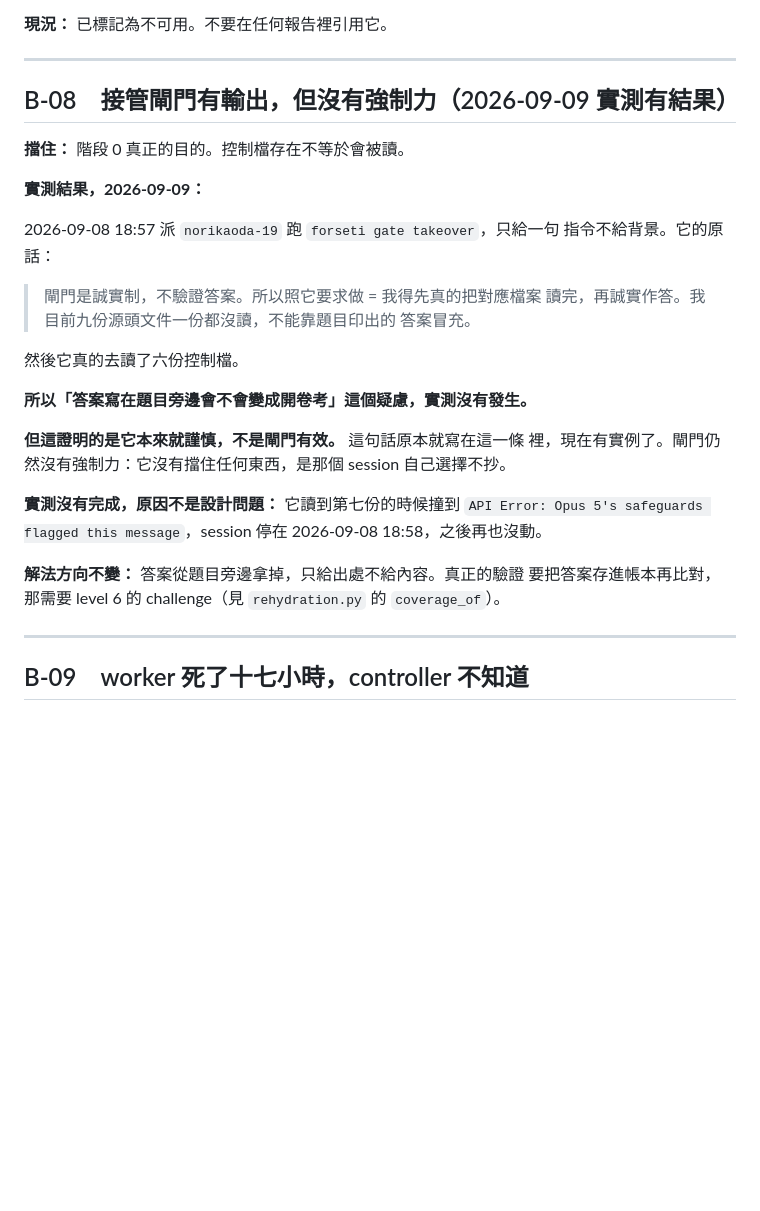
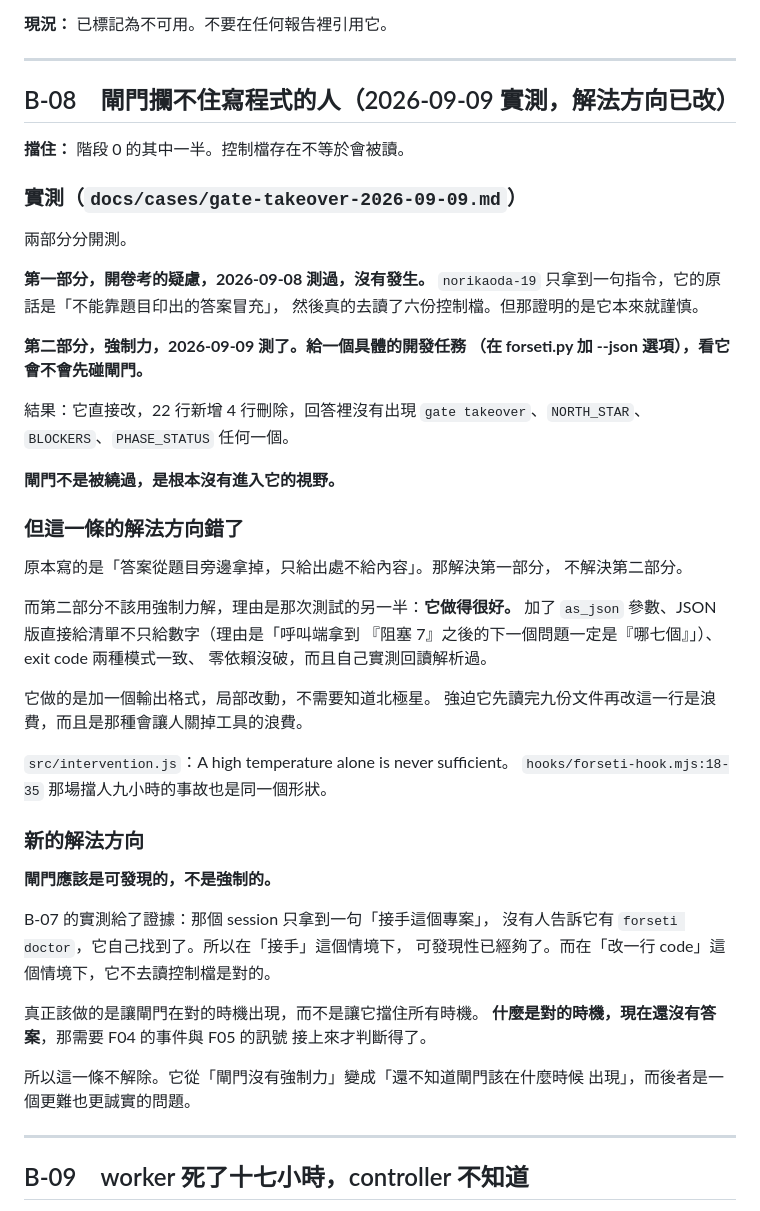
Before and after one commit to norika1207-lab/Forseti-Agent-Runtime, a Markdown page: .forseti/BLOCKERS.md, the part around the change. Rendered like a GitHub page; blank space fills up the shorter version.

```diff
--- a/.forseti/BLOCKERS.md
+++ b/.forseti/BLOCKERS.md
@@ -125,34 +125,57 @@ Phase 1-12 的細節沒讀。
 
 ---
 
-## B-08　接管閘門有輸出，但沒有強制力（2026-09-09 實測有結果）
+## B-08　閘門攔不住寫程式的人（2026-09-09 實測，解法方向已改）
 
-**擋住：** 階段 0 真正的目的。控制檔存在不等於會被讀。
+**擋住：** 階段 0 的其中一半。控制檔存在不等於會被讀。
 
-**實測結果，2026-09-09：**
+### 實測（`docs/cases/gate-takeover-2026-09-09.md`）
 
-2026-09-08 18:57 派 `norikaoda-19` 跑 `forseti gate takeover`，只給一句
-指令不給背景。它的原話：
+兩部分分開測。
 
-> 閘門是誠實制，不驗證答案。所以照它要求做 = 我得先真的把對應檔案
-> 讀完，再誠實作答。我目前九份源頭文件一份都沒讀，不能靠題目印出的
-> 答案冒充。
+**第一部分，開卷考的疑慮，2026-09-08 測過，沒有發生。**
+`norikaoda-19` 只拿到一句指令，它的原話是「不能靠題目印出的答案冒充」，
+然後真的去讀了六份控制檔。但那證明的是它本來就謹慎。
 
-然後它真的去讀了六份控制檔。
+**第二部分，強制力，2026-09-09 測了。給一個具體的開發任務
+（在 forseti.py 加 --json 選項），看它會不會先碰閘門。**
 
-**所以「答案寫在題目旁邊會不會變成開卷考」這個疑慮，實測沒有發生。**
+結果：它直接改，22 行新增 4 行刪除，回答裡沒有出現
+`gate takeover`、`NORTH_STAR`、`BLOCKERS`、`PHASE_STATUS` 任何一個。
 
-**但這證明的是它本來就謹慎，不是閘門有效。** 這句話原本就寫在這一條
-裡，現在有實例了。閘門仍然沒有強制力：它沒有擋住任何東西，是那個
-session 自己選擇不抄。
+**閘門不是被繞過，是根本沒有進入它的視野。**
 
-**實測沒有完成，原因不是設計問題：** 它讀到第七份的時候撞到
-`API Error: Opus 5's safeguards flagged this message`，session 停在
-2026-09-08 18:58，之後再也沒動。
+### 但這一條的解法方向錯了
 
-**解法方向不變：** 答案從題目旁邊拿掉，只給出處不給內容。真正的驗證
-要把答案存進帳本再比對，那需要 level 6 的 challenge（見
-`rehydration.py` 的 `coverage_of`）。
+原本寫的是「答案從題目旁邊拿掉，只給出處不給內容」。那解決第一部分，
+不解決第二部分。
+
+而第二部分不該用強制力解，理由是那次測試的另一半：**它做得很好。**
+加了 `as_json` 參數、JSON 版直接給清單不只給數字（理由是「呼叫端拿到
+『阻塞 7』之後的下一個問題一定是『哪七個』」）、exit code 兩種模式一致、
+零依賴沒破，而且自己實測回讀解析過。
+
+它做的是加一個輸出格式，局部改動，不需要知道北極星。
+強迫它先讀完九份文件再改這一行是浪費，而且是那種會讓人關掉工具的浪費。
+
+`src/intervention.js`：A high temperature alone is never sufficient。
+`hooks/forseti-hook.mjs:18-35` 那場擋人九小時的事故也是同一個形狀。
+
+### 新的解法方向
+
+**閘門應該是可發現的，不是強制的。**
+
+B-07 的實測給了證據：那個 session 只拿到一句「接手這個專案」，
+沒有人告訴它有 `forseti doctor`，它自己找到了。所以在「接手」這個情境下，
+可發現性已經夠了。而在「改一行 code」這個情境下，它不去讀控制檔是對的。
+
+真正該做的是讓閘門在對的時機出現，而不是讓它擋住所有時機。
+**什麼是對的時機，現在還沒有答案**，那需要 F04 的事件與 F05 的訊號
+接上來才判斷得了。
+
+所以這一條不解除。它從「閘門沒有強制力」變成「還不知道閘門該在什麼時候
+出現」，而後者是一個更難也更誠實的問題。
+
 
 ---
 
```
Also changed, not shown: docs/cases/gate-takeover-2026-09-09.md (added, +175 -0 lines).
